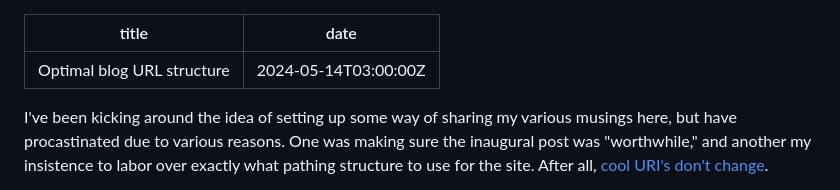
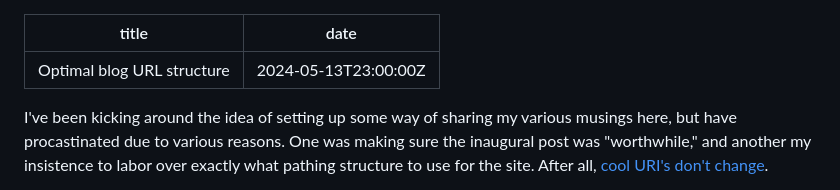
Before and after one commit to djpowers/personal-site, a Markdown page: src/blog/optimal-blog-url-structure.md, the part around the change. Drawn GitHub-style.

Commit message:
Update post publish time

```diff
--- a/src/blog/optimal-blog-url-structure.md
+++ b/src/blog/optimal-blog-url-structure.md
@@ -1,6 +1,6 @@
 ---
 title: Optimal blog URL structure
-date: 2024-05-14T03:00:00Z
+date: 2024-05-13T23:00:00Z
 ---
 I've been kicking around the idea of setting up some way of sharing my various musings here, but have procastinated due to various reasons. One was making sure the inaugural post was "worthwhile," and another my insistence to labor over exactly what pathing structure to use for the site. After all, [cool URI's don't change](https://www.w3.org/Provider/Style/URI).
 
```
